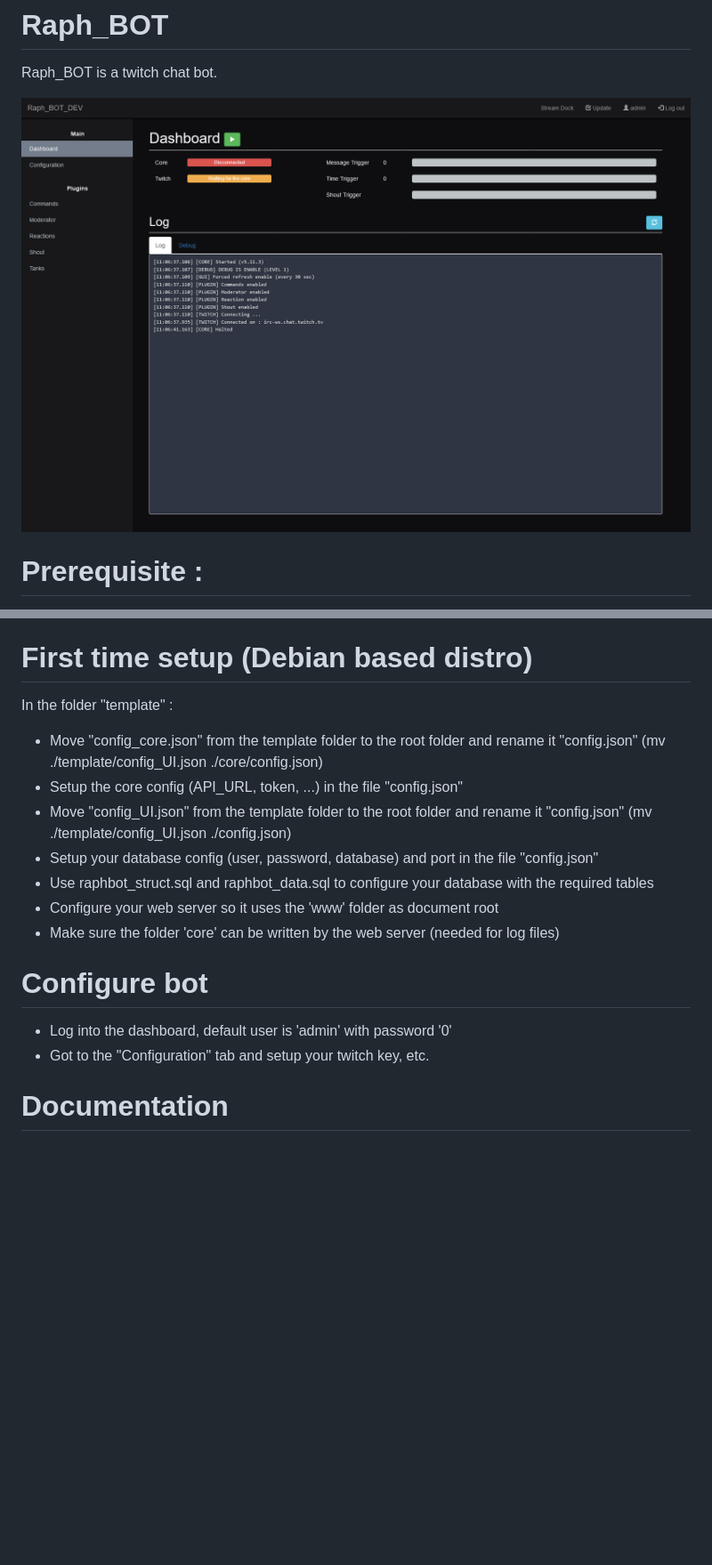
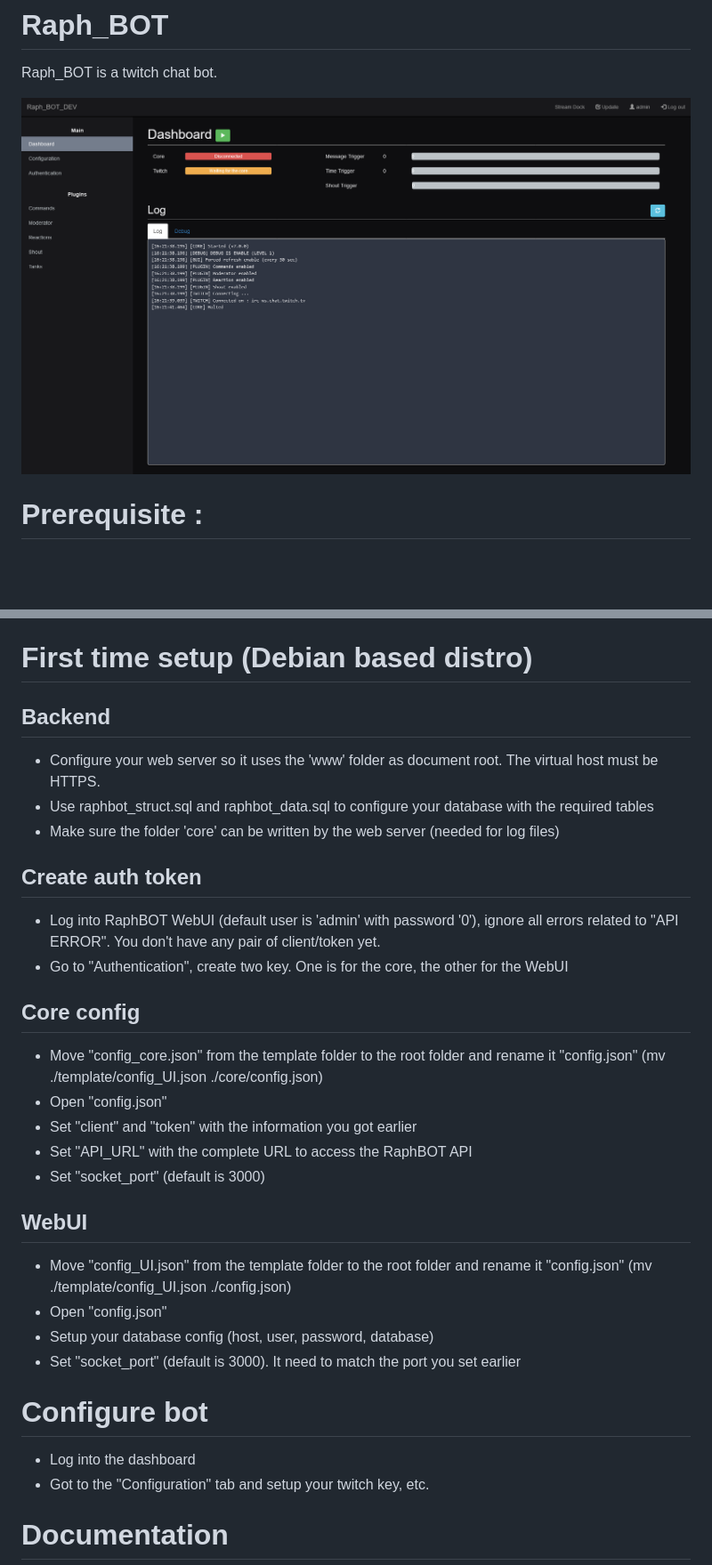
Before and after one commit to Raphi-Sch/Raph_BOT, a Markdown page: readme.MD, 2 parts joined by grey strips. Shown: that part at 89% size. Drawn GitHub-style; pictures changed too: screenshot.png; blank space fills up the shorter version.

```diff
--- a/readme.MD
+++ b/readme.MD
@@ -21,17 +21,30 @@ NodeJS module:
 
 # First time setup (Debian based distro)
 
-In the folder "template" :
-- Move "config_core.json" from the template folder to the root folder and rename it "config.json" (mv ./template/config_UI.json ./core/config.json)
-- Setup the core config (API_URL, token, ...) in the file "config.json"
-- Move "config_UI.json" from the template folder to the root folder and rename it "config.json" (mv ./template/config_UI.json ./config.json)
-- Setup your database config (user, password, database) and port in the file "config.json"
+## Backend
+- Configure your web server so it uses the 'www' folder as document root. The virtual host must be HTTPS.
 - Use raphbot_struct.sql and raphbot_data.sql to configure your database with the required tables
-- Configure your web server so it uses the 'www' folder as document root
 - Make sure the folder 'core' can be written by the web server (needed for log files)
 
+## Create auth token
+- Log into RaphBOT WebUI (default user is 'admin' with password '0'), ignore all errors related to "API ERROR". You don't have any pair of client/token yet.
+- Go to "Authentication", create two key. One is for the core, the other for the WebUI
+
+## Core config
+- Move "config_core.json" from the template folder to the root folder and rename it "config.json" (mv ./template/config_UI.json ./core/config.json)
+- Open "config.json"
+- Set "client" and "token" with the information you got earlier
+- Set "API_URL" with the complete URL to access the RaphBOT API
+- Set "socket_port" (default is 3000)
+
+## WebUI
+- Move "config_UI.json" from the template folder to the root folder and rename it "config.json" (mv ./template/config_UI.json ./config.json)
+- Open "config.json"
+- Setup your database config (host, user, password, database)
+- Set "socket_port" (default is 3000). It need to match the port you set earlier
+
 # Configure bot
-- Log into the dashboard, default user is 'admin' with password '0'
+- Log into the dashboard
 - Got to the "Configuration" tab and setup your twitch key, etc.
 
 # Documentation
```
